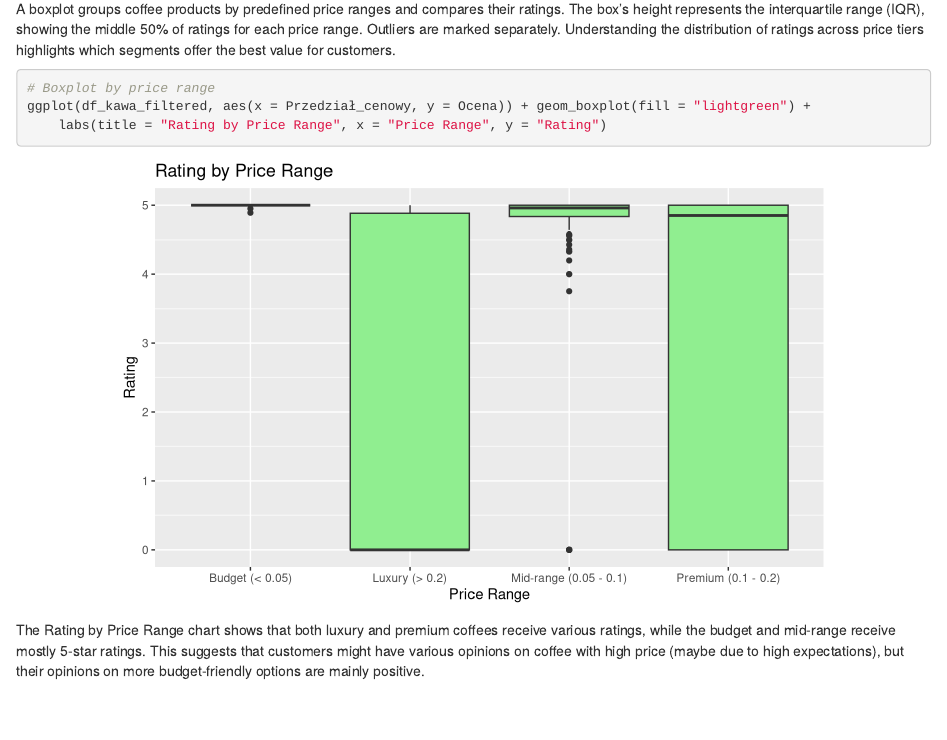
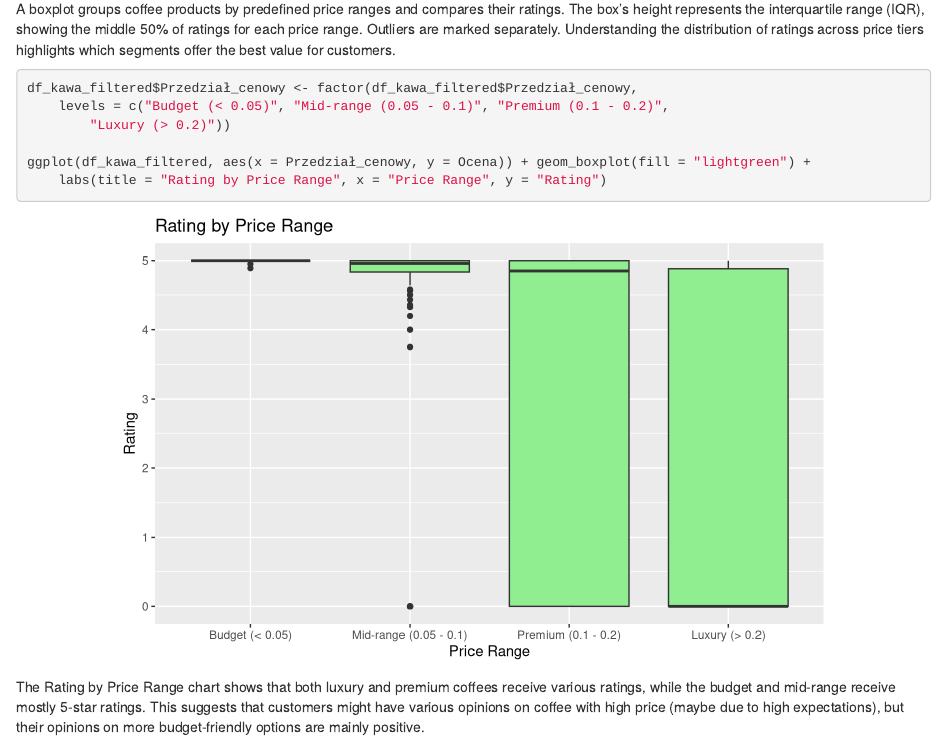
Before and after one commit to adasiek01/WS_KAWA, an R Markdown document (Komorniczak_Kawalko.Rmd): the page in a window 1100 px wide, from 6760 px down. Rendered offline with R 4.5, knitr and Pandoc, with nearby package versions; drawn as R Markdown's standard HTML page in place of the format the file asks for.

Commit message:
Add files via upload

````diff
--- a/Komorniczak_Kawalko.Rmd
+++ b/Komorniczak_Kawalko.Rmd
@@ -333,10 +333,16 @@ Understanding the distribution of ratings across price tiers highlights which se
 
 ```{r}
 
-# Boxplot by price range
+df_kawa_filtered$Przedział_cenowy <- factor(df_kawa_filtered$Przedział_cenowy,
+                                            levels = c("Budget (< 0.05)",
+                                                       "Mid-range (0.05 - 0.1)",
+                                                       "Premium (0.1 - 0.2)",
+                                                       "Luxury (> 0.2)"))
+
 ggplot(df_kawa_filtered, aes(x = Przedział_cenowy, y = Ocena)) +
   geom_boxplot(fill = "lightgreen") +
   labs(title = "Rating by Price Range", x = "Price Range", y = "Rating")
+
 ```
 
 The Rating by Price Range chart shows that both luxury and premium coffees receive various ratings, while the budget and mid-range receive mostly 5-star ratings. This suggests that customers might have various opinions on coffee with high price (maybe due to high expectations), but their opinions on more budget-friendly options are mainly positive.
````
Also changed, not shown: Komorniczak_Kawalko.html.
